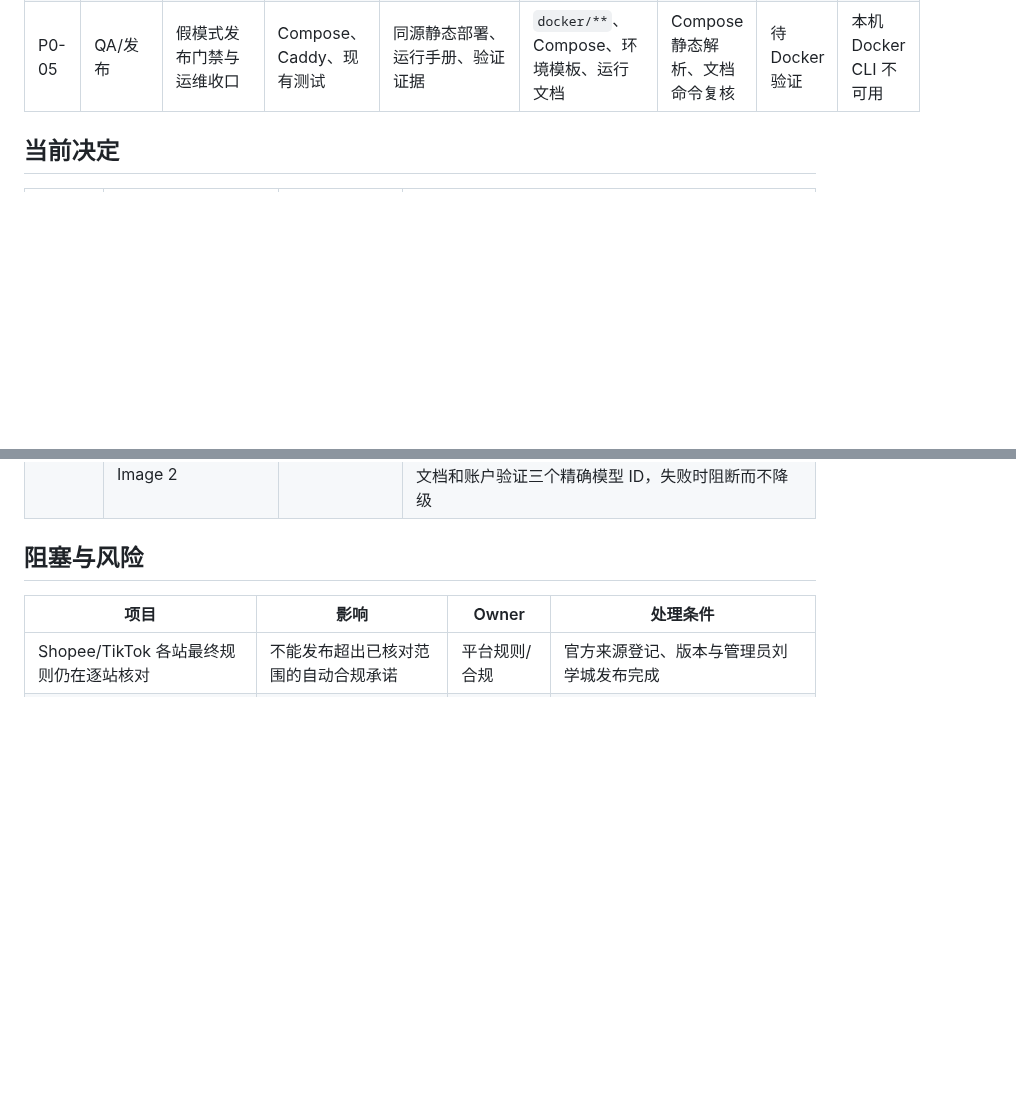
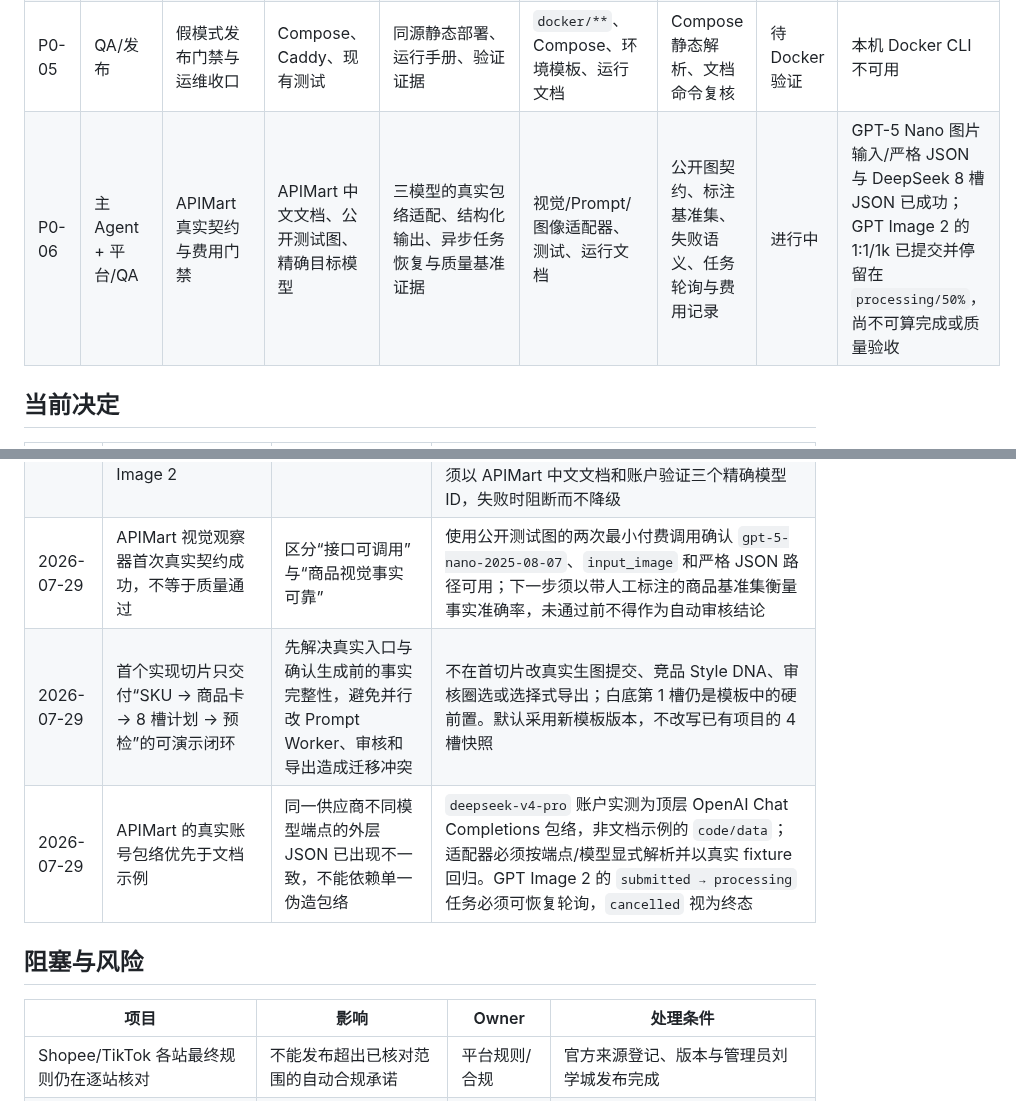
Before and after one commit to yuanZhang7777777/picturesGeneratePlatform, a Markdown page: docs/project/STATUS.md, 2 parts joined by grey strips. Rendered like a GitHub page; blank space fills up the shorter version.

Commit message:
docs: record paid APIMart contract tests

```diff
--- a/docs/project/STATUS.md
+++ b/docs/project/STATUS.md
@@ -32,6 +32,7 @@
 | P0-03 | 后端平台 | 审核、受限媒体、导出与 SKU 商品资料导入 API | Prompt OS 契约与商品资料接口响应 | 权限受控审核/导出/快照接口；服务端 SKU 导入、私有图片归档；同模板白底第 1 槽完成后才提交第 2–8 槽，失败/取消仅重做主图 | Django 应用、迁移、测试 | API/权限/全量回归 | 进行中 | 正式商品资料服务地址与“账号密码登录 → Token 查询”链路已确认；仍需用已轮换服务器 Secret 验证响应字段、过期与刷新，动态公平并发调度尚未实现 |
 | P0-04 | 平台规则/合规 | 独立 `template-seed` 规则/模板种子 | 官方来源、站点范围和管理员发布标准 | 8 张、1:1、1k 默认套图；Shopee/TikTok 种子与来源登记册；TikTok 主图和带文字辅助图分槽审核 | 规则文档、种子数据 | 来源/版本人工复核 | 进行中 | 正在按站点整理官方规则，发布仅限管理员刘学城 |
 | P0-05 | QA/发布 | 假模式发布门禁与运维收口 | Compose、Caddy、现有测试 | 同源静态部署、运行手册、验证证据 | `docker/**`、Compose、环境模板、运行文档 | Compose 静态解析、文档命令复核 | 待 Docker 验证 | 本机 Docker CLI 不可用 |
+| P0-06 | 主 Agent + 平台/QA | APIMart 真实契约与费用门禁 | APIMart 中文文档、公开测试图、精确目标模型 | 三模型的真实包络适配、结构化输出、异步任务恢复与质量基准证据 | 视觉/Prompt/图像适配器、测试、运行文档 | 公开图契约、标注基准集、失败语义、任务轮询与费用记录 | 进行中 | GPT-5 Nano 图片输入/严格 JSON 与 DeepSeek 8 槽 JSON 已成功；GPT Image 2 的 1:1/1k 已提交并停留在 `processing/50%`，尚不可算完成或质量验收 |
 
 ## 当前决定
 
@@ -57,6 +58,9 @@
 | 2026-07-29 | TXT 与 SKU 导入的文本框都是“种子风格提示词” | 普通运营不应编写完整生产 Prompt | 有内容时作为项目级风格偏好；为空时由营销图 Prompt 节点生成风格方案，仍不得虚构商品事实 |
 | 2026-07-29 | 商品资料服务正式环境使用 .5 主机 16777 端口登录与查询 | SKU 导入需要由平台服务端安全获得授权后查询产品名和图片 | 账号、密码只进服务器 Secret；服务端登录取得 Token 并仅在进程内存保留，查询仅传 `skuList`，只消费 SKU、`productName`、`pic` |
 | 2026-07-29 | Prompt OS 固定使用 APIMart 的 DeepSeek V4 Pro、GPT-5 Nano 视觉观察器与 GPT Image 2 | 让自动视觉理解可用，同时隔离竞品素材与生成链路 | `gpt-5-nano-2025-08-07` 只将我方源图、竞品图或生成候选图变为 Schema 校验的视觉事实包；`deepseek-v4-pro` 处理所有文本语义节点和结构化 Prompt；`gpt-image-2` 只生成/修订图片。竞品原图只到视觉观察器，绝不进入 DeepSeek、GPT Image 2、生产 Prompt、生成任务或导出。P0 必须以 APIMart 中文文档和账户验证三个精确模型 ID，失败时阻断而不降级 |
+| 2026-07-29 | APIMart 视觉观察器首次真实契约成功，不等于质量通过 | 区分“接口可调用”与“商品视觉事实可靠” | 使用公开测试图的两次最小付费调用确认 `gpt-5-nano-2025-08-07`、`input_image` 和严格 JSON 路径可用；下一步须以带人工标注的商品基准集衡量事实准确率，未通过前不得作为自动审核结论 |
+| 2026-07-29 | 首个实现切片只交付“SKU → 商品卡 → 8 槽计划 → 预检”的可演示闭环 | 先解决真实入口与确认生成前的事实完整性，避免并行改 Prompt Worker、审核和导出造成迁移冲突 | 不在首切片改真实生图提交、竞品 Style DNA、审核圈选或选择式导出；白底第 1 槽仍是模板中的硬前置。默认采用新模板版本，不改写已有项目的 4 槽快照 |
+| 2026-07-29 | APIMart 的真实账号包络优先于文档示例 | 同一供应商不同模型端点的外层 JSON 已出现不一致，不能依赖单一伪造包络 | `deepseek-v4-pro` 账户实测为顶层 OpenAI Chat Completions 包络，非文档示例的 `code/data`；适配器必须按端点/模型显式解析并以真实 fixture 回归。GPT Image 2 的 `submitted → processing` 任务必须可恢复轮询，`cancelled` 视为终态 |
 
 ## 阻塞与风险
 
```
